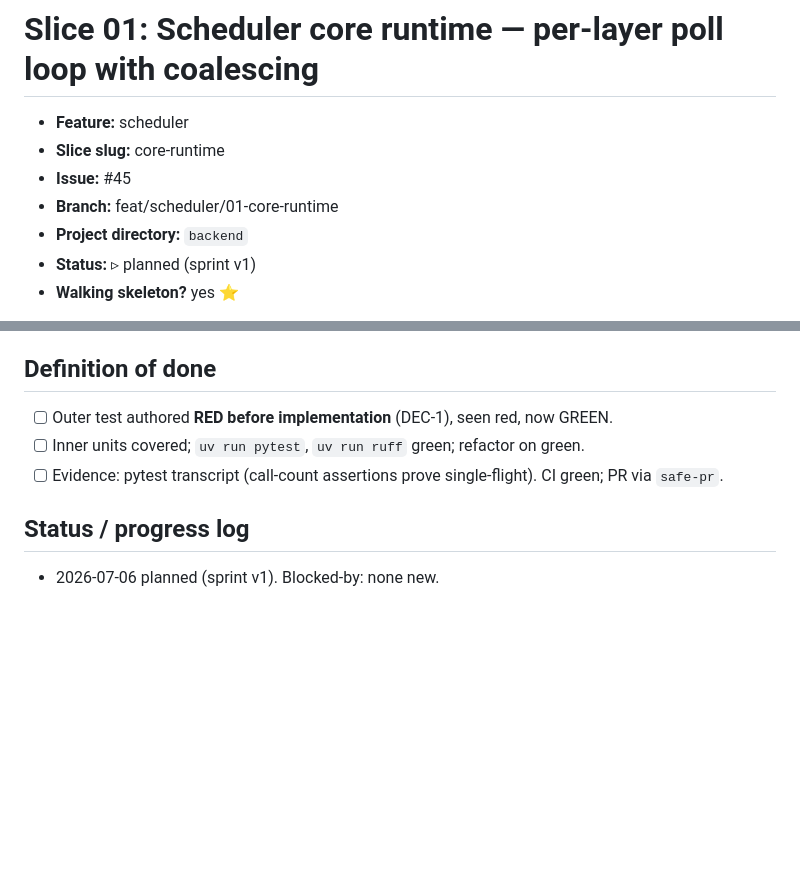
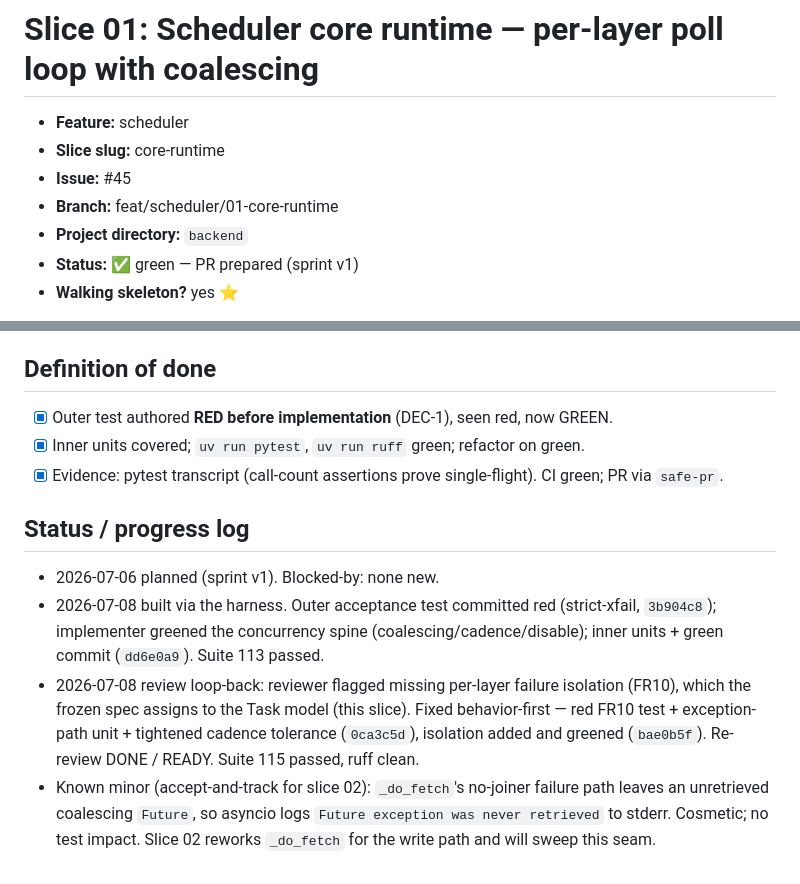
Before and after one commit to Muhanad-husn/Zij, a Markdown page: plans/scheduler/01-core-runtime.md, 2 parts joined by grey strips. Rendered like a GitHub page; blank space fills up the shorter version.

Commit message:
docs(scheduler): mark core-runtime slice green + record review loop-back [slice 01] (#45)
Co-Authored-By: Claude Opus 4.8 (1M context) <noreply@anthropic.com>

```diff
--- a/plans/scheduler/01-core-runtime.md
+++ b/plans/scheduler/01-core-runtime.md
@@ -5,7 +5,7 @@
 - **Issue:** #45
 - **Branch:** feat/scheduler/01-core-runtime
 - **Project directory:** `backend`
-- **Status:** ▹ planned (sprint v1)
+- **Status:** ✅ green — PR prepared (sprint v1)
 - **Walking skeleton?** yes ⭐
 
 > **Zij roles (DEC-1):** **test-author** commits the outer acceptance test **red** before
@@ -56,10 +56,21 @@ And   a disabled layer's poll loop issues zero adapter.fetch calls until re-enab
 
 ## Definition of done
 
-- [ ] Outer test authored **RED before implementation** (DEC-1), seen red, now GREEN.
-- [ ] Inner units covered; `uv run pytest`, `uv run ruff` green; refactor on green.
-- [ ] Evidence: pytest transcript (call-count assertions prove single-flight). CI green; PR via `safe-pr`.
+- [x] Outer test authored **RED before implementation** (DEC-1), seen red, now GREEN.
+- [x] Inner units covered; `uv run pytest`, `uv run ruff` green; refactor on green.
+- [x] Evidence: pytest transcript (call-count assertions prove single-flight). CI green; PR via `safe-pr`.
 
 ## Status / progress log
 
 - 2026-07-06 planned (sprint v1). Blocked-by: none new.
+- 2026-07-08 built via the harness. Outer acceptance test committed red (strict-xfail,
+  `3b904c8`); implementer greened the concurrency spine (coalescing/cadence/disable); inner
+  units + green commit (`dd6e0a9`). Suite 113 passed.
+- 2026-07-08 review loop-back: reviewer flagged missing per-layer failure isolation (FR10),
+  which the frozen spec assigns to the Task model (this slice). Fixed behavior-first — red FR10
+  test + exception-path unit + tightened cadence tolerance (`0ca3c5d`), isolation added and
+  greened (`bae0b5f`). Re-review DONE / READY. Suite 115 passed, ruff clean.
+- Known minor (accept-and-track for slice 02): `_do_fetch`'s no-joiner failure path leaves an
+  unretrieved coalescing `Future`, so asyncio logs `Future exception was never retrieved` to
+  stderr. Cosmetic; no test impact. Slice 02 reworks `_do_fetch` for the write path and will
+  sweep this seam.
```
